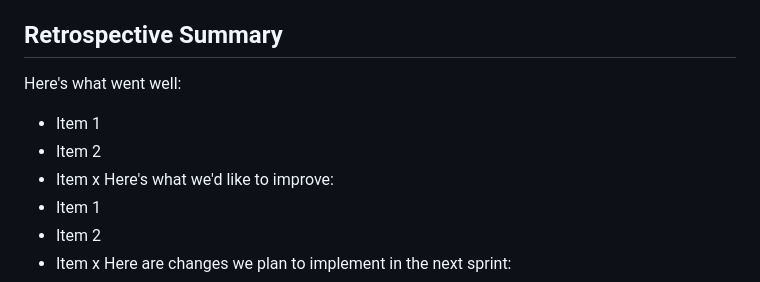
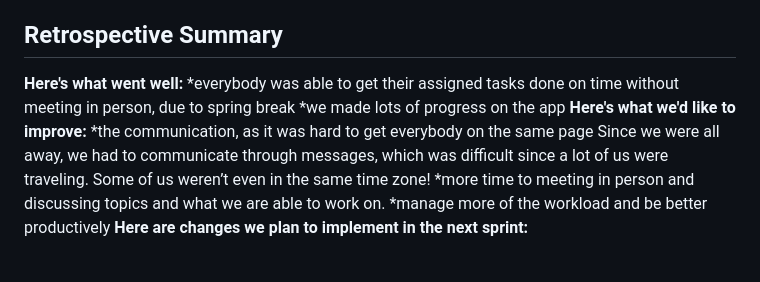
Before and after one commit to pt-bus-buddy/pt-bus-buddy, a Markdown page: sprint_report_1.md, the part around one of its changes. Rendered like a GitHub page.

```diff
--- a/sprint_report_1.md
+++ b/sprint_report_1.md
@@ -66,13 +66,12 @@ sprint, for quality:
 * [Name of code file 2](https://github.com/your_repo/file_extension)
 * [Name of code file 3](https://github.com/your_repo/file_extension)
 ## Retrospective Summary
-Here's what went well:
-* Item 1
-* Item 2
-* Item x
-Here's what we'd like to improve:
-* Item 1
-* Item 2
-* Item x
-Here are changes we plan to implement in the next sprint:
+**Here's what went well:**
+*everybody was able to get their assigned tasks done on time without meeting in person, due to spring break
+*we made lots of progress on the app
+**Here's what we'd like to improve:**
+*the communication, as it was hard to get everybody on the same page Since we were all away, we had to communicate through messages, which was difficult since a lot of us were traveling. Some of us weren’t even in the same time zone!
+*more time to meeting in person and discussing topics and what we are able to work on.
+*manage more of the workload and be better productively
+**Here are changes we plan to implement in the next sprint:**
 * Error handling for user location services not being turned on
```
Also changed, not shown: other parts of sprint_report_1.md (+5 -1 lines).
